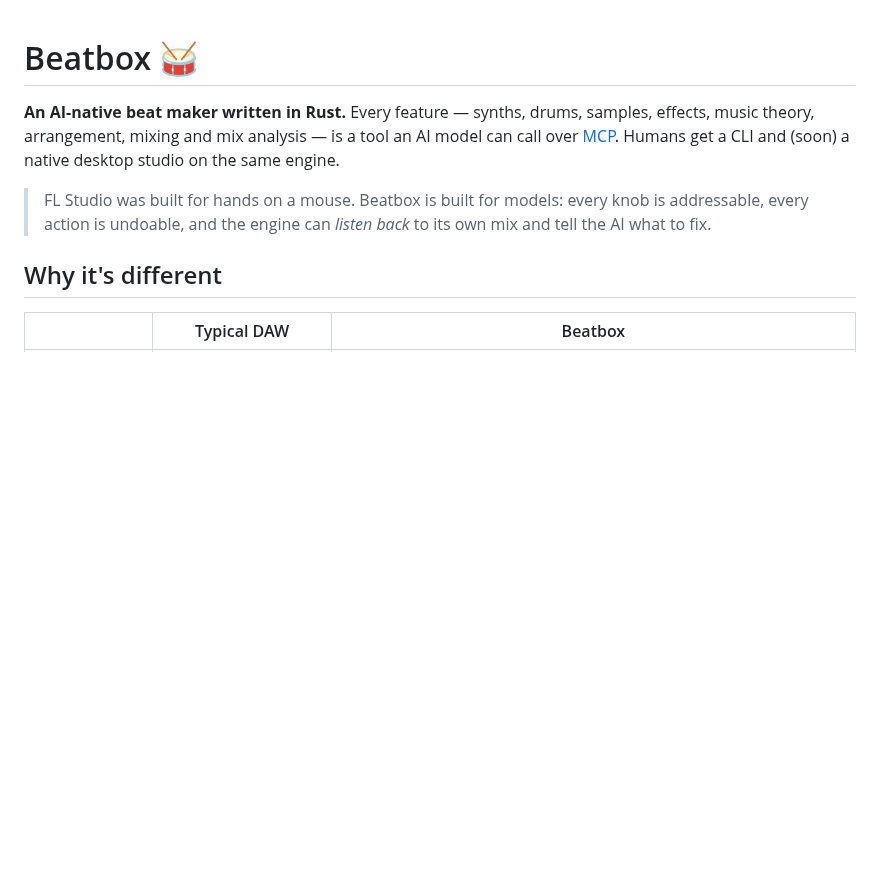
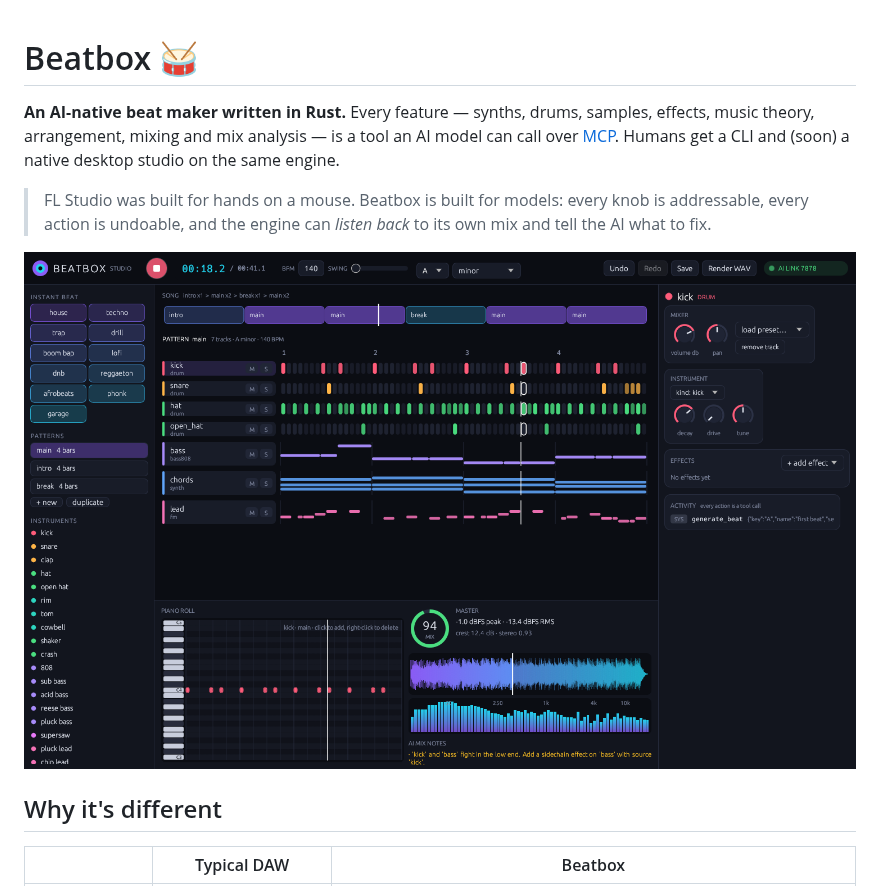
Before and after one commit to naman-sharma12345/beatbox-rs, a Markdown page: README.md, the part around the change. Rendered like a GitHub page; pictures changed too: docs/studio.png (added); blank space fills up the shorter version.

Commit message:
Native Beatbox Studio GUI (egui): sequencer, piano roll, arrangement, inspector knobs, live waveform/spectrum, mix score, AI activity feed, live AI link; gui on by default

```diff
--- a/README.md
+++ b/README.md
@@ -3,6 +3,8 @@
 **An AI-native beat maker written in Rust.** Every feature — synths, drums, samples, effects, music theory, arrangement, mixing and mix analysis — is a tool an AI model can call over [MCP](https://modelcontextprotocol.io). Humans get a CLI and (soon) a native desktop studio on the same engine.
 
 > FL Studio was built for hands on a mouse. Beatbox is built for models: every knob is addressable, every action is undoable, and the engine can *listen back* to its own mix and tell the AI what to fix.
+
+![Beatbox Studio](docs/studio.png)
 
 ## Why it's different
 
```
Also changed, not shown: 5 other files.
